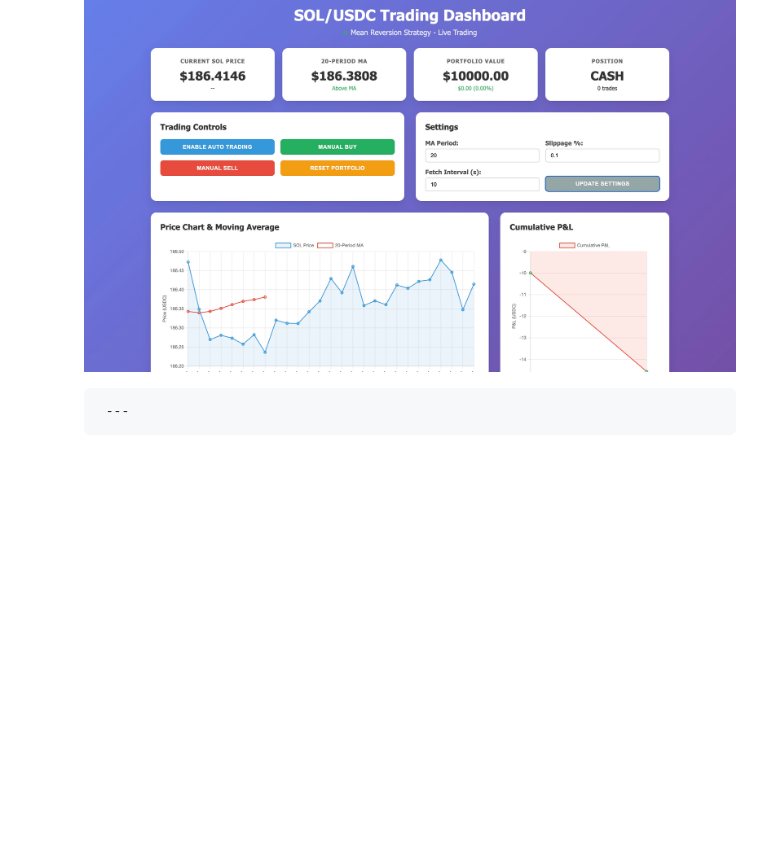
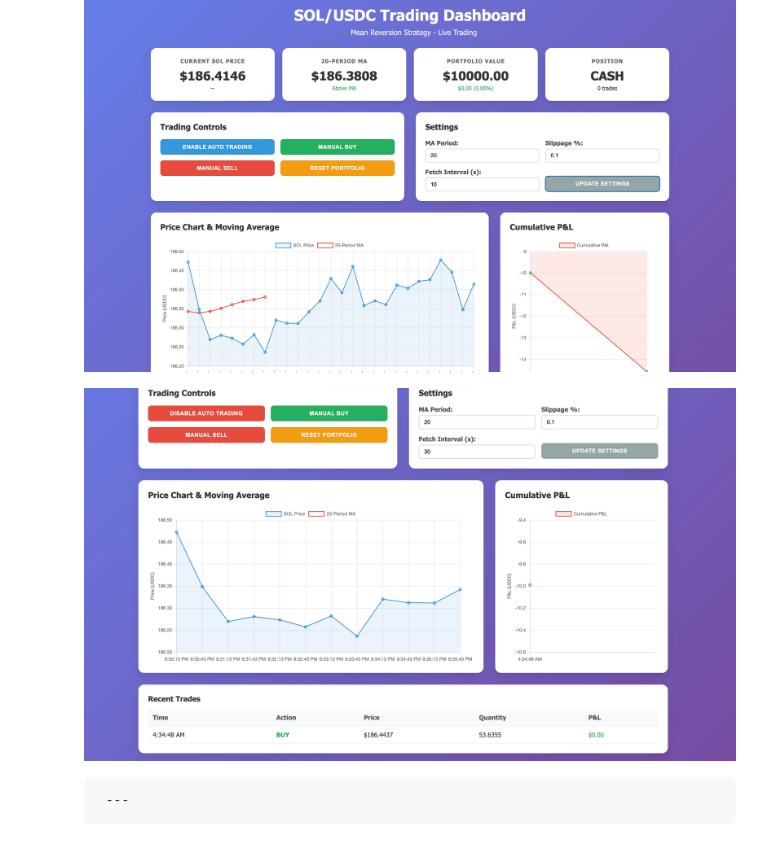
Before and after one commit to btorressz/SolPriceTrader, a Markdown page: README.md, the part around the change. Drawn GitHub-style; blank space fills up the shorter version.

```diff
--- a/README.md
+++ b/README.md
@@ -122,4 +122,8 @@ The application follows a **modular architecture** with clear separation of conc
     ![SolPriceTrader](https://github.com/btorressz/SolPriceTrader/blob/main/SolPriceTrader1.jpg)
 
 
+    ![SolPriceTrader](https://github.com/btorressz/SolPriceTrader/blob/main/SolPriceTrader2.jpg)
+
+
+
          ---
```
